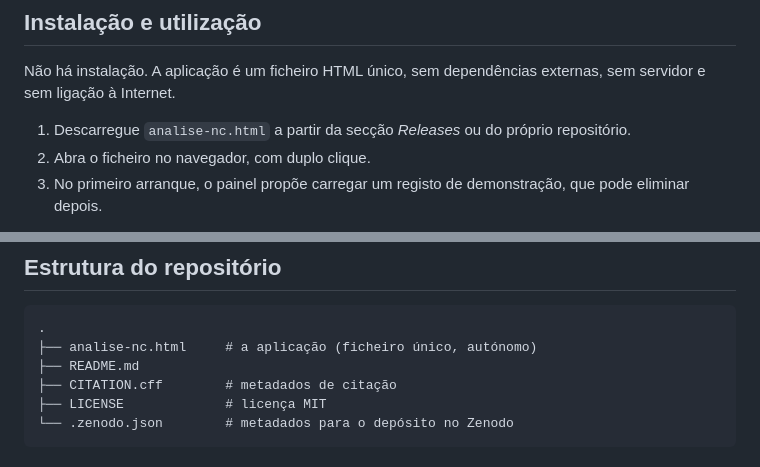
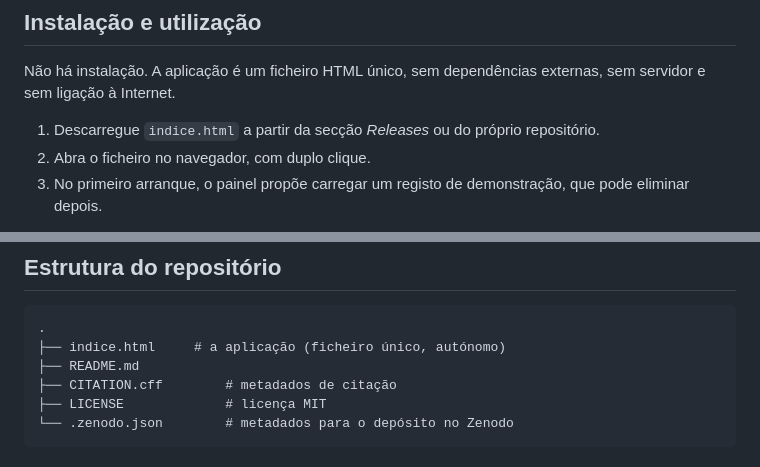
Before and after one commit to Pedro-M-Teixeira/Gestao-NC-Reclamacoes-SMelhoria-Elogios, a Markdown page: README.md, 2 parts joined by grey strips. GitHub-like rendering.

````diff
--- a/README.md
+++ b/README.md
@@ -103,7 +102,7 @@ reposição — que constitui evidência de controlo da informação documentada
 Não há instalação. A aplicação é um ficheiro HTML único, sem dependências externas, sem servidor e sem
 ligação à Internet.
 
-1. Descarregue `analise-nc.html` a partir da secção *Releases* ou do próprio repositório.
+1. Descarregue `indice.html` a partir da secção *Releases* ou do próprio repositório.
 2. Abra o ficheiro no navegador, com duplo clique.
 3. No primeiro arranque, o painel propõe carregar um registo de demonstração, que pode eliminar depois.
 
@@ -209,7 +195,7 @@ constante `CAT_BASE`.
 
 ```
 .
-├── analise-nc.html     # a aplicação (ficheiro único, autónomo)
+├── indice.html     # a aplicação (ficheiro único, autónomo)
 ├── README.md
 ├── CITATION.cff        # metadados de citação
 ├── LICENSE             # licença MIT
````
Also changed, not shown: other parts of README.md (+4 -21 lines).
